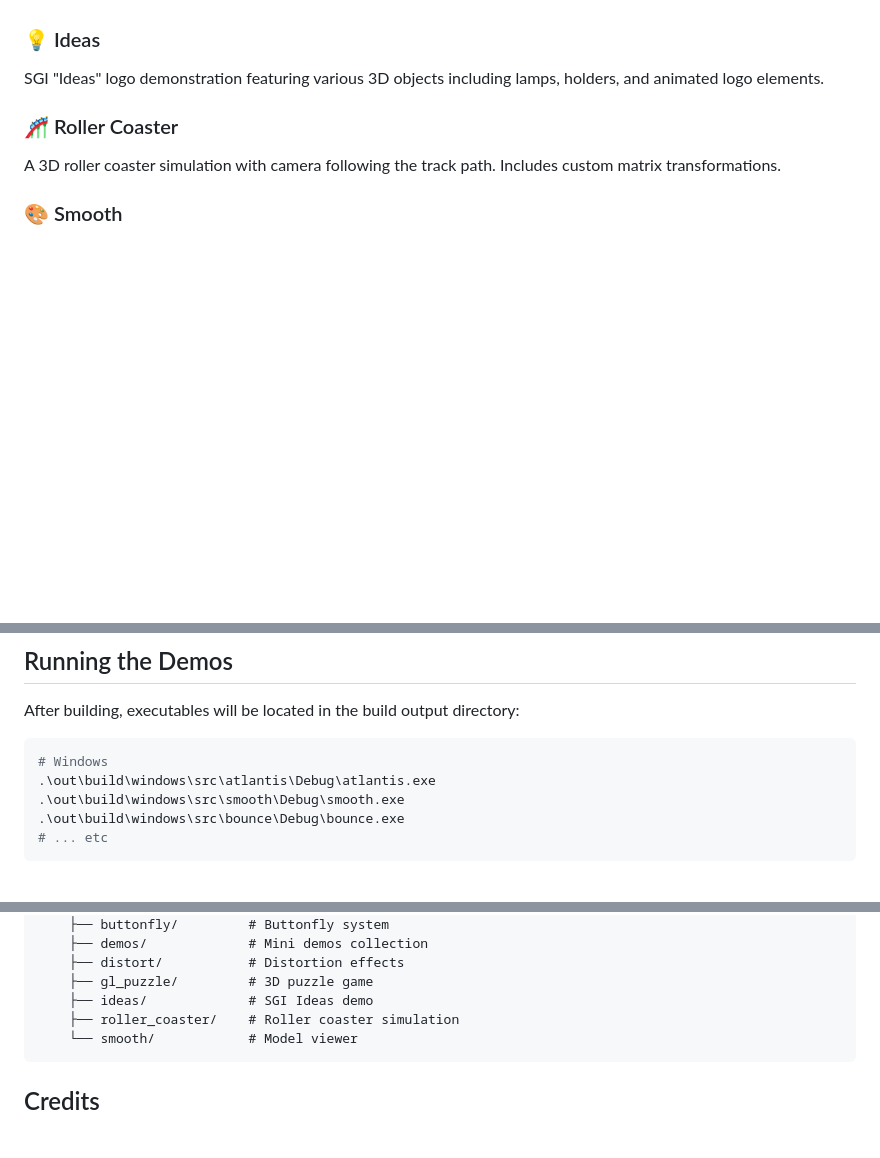
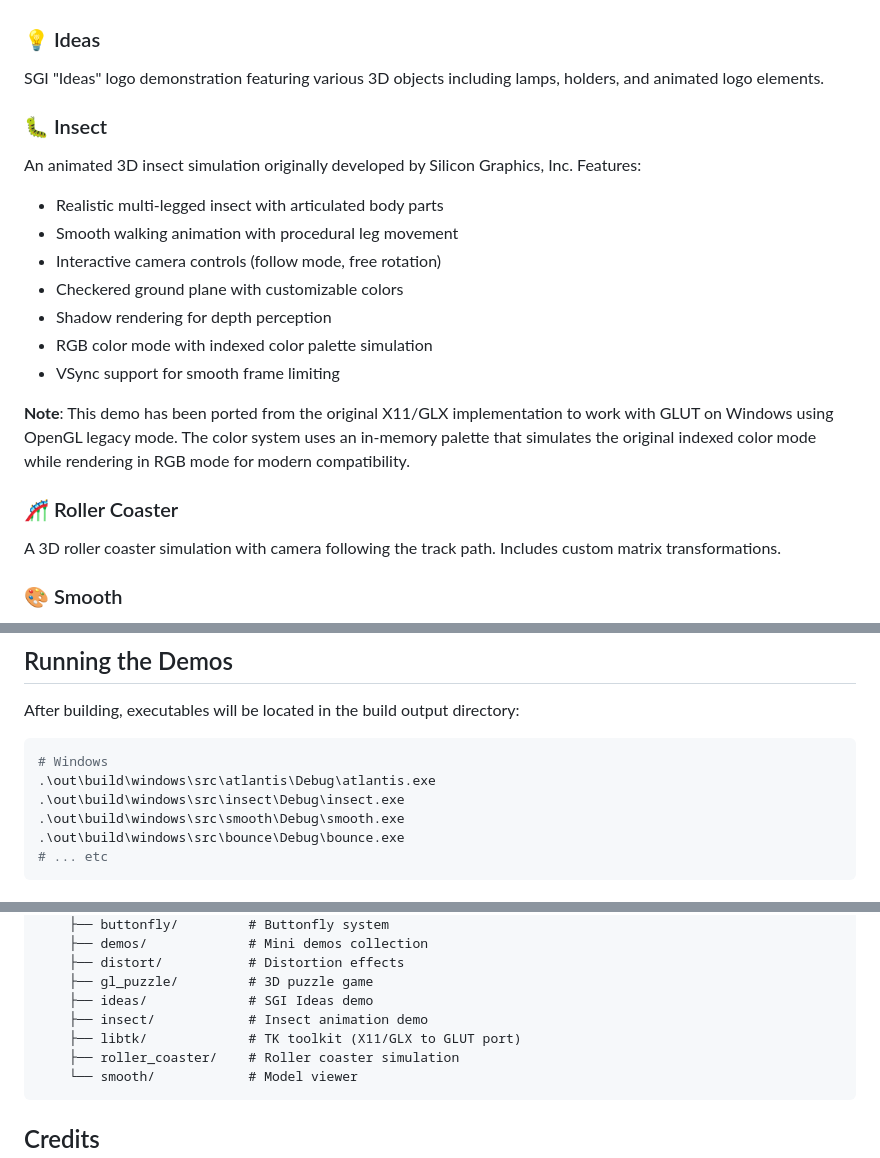
Before and after one commit to remileonard/legacy_opengl_demo, a Markdown page: README.md, 3 parts joined by grey strips. Drawn GitHub-style; blank space fills up the shorter version.

````diff
--- a/README.md
+++ b/README.md
@@ -33,6 +33,18 @@ An interactive 3D puzzle game with trackball controls for manipulating pieces.
 
 ### 💡 Ideas
 SGI "Ideas" logo demonstration featuring various 3D objects including lamps, holders, and animated logo elements.
+
+### 🐛 Insect
+An animated 3D insect simulation originally developed by Silicon Graphics, Inc. Features:
+- Realistic multi-legged insect with articulated body parts
+- Smooth walking animation with procedural leg movement
+- Interactive camera controls (follow mode, free rotation)
+- Checkered ground plane with customizable colors
+- Shadow rendering for depth perception
+- RGB color mode with indexed color palette simulation
+- VSync support for smooth frame limiting
+
+**Note**: This demo has been ported from the original X11/GLX implementation to work with GLUT on Windows using OpenGL legacy mode. The color system uses an in-memory palette that simulates the original indexed color mode while rendering in RGB mode for modern compatibility.
 
 ### 🎢 Roller Coaster
 A 3D roller coaster simulation with camera following the track path. Includes custom matrix transformations.
@@ -112,6 +124,7 @@ After building, executables will be located in the build output directory:
 ```powershell
 # Windows
 .\out\build\windows\src\atlantis\Debug\atlantis.exe
+.\out\build\windows\src\insect\Debug\insect.exe
 .\out\build\windows\src\smooth\Debug\smooth.exe
 .\out\build\windows\src\bounce\Debug\bounce.exe
 # ... etc
@@ -160,6 +173,8 @@ legacy_opengl_demo/
     ├── distort/           # Distortion effects
     ├── gl_puzzle/         # 3D puzzle game
     ├── ideas/             # SGI Ideas demo
+    ├── insect/            # Insect animation demo
+    ├── libtk/             # TK toolkit (X11/GLX to GLUT port)
     ├── roller_coaster/    # Roller coaster simulation
     └── smooth/            # Model viewer
 ```
````
Also changed, not shown: other parts of README.md (+45 -0 lines).
